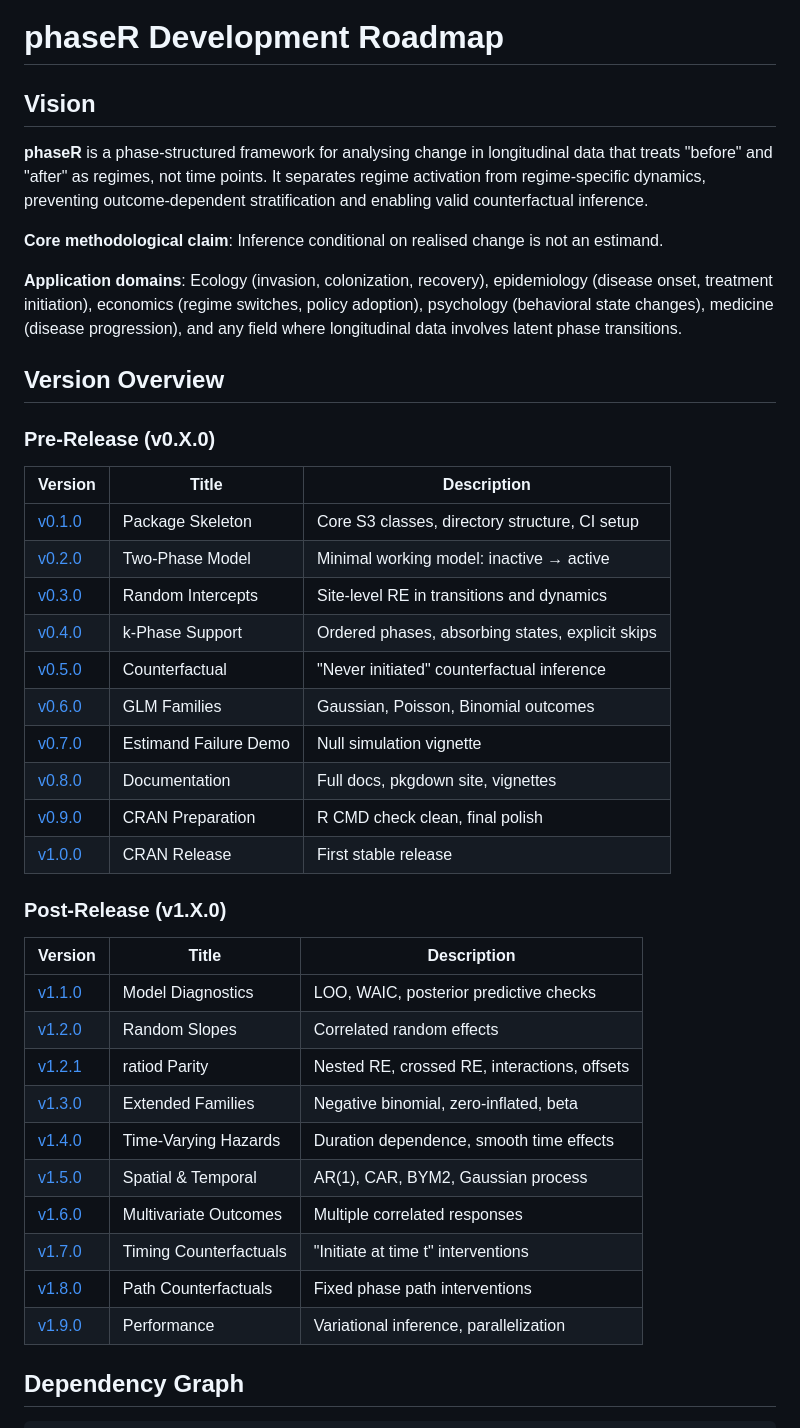
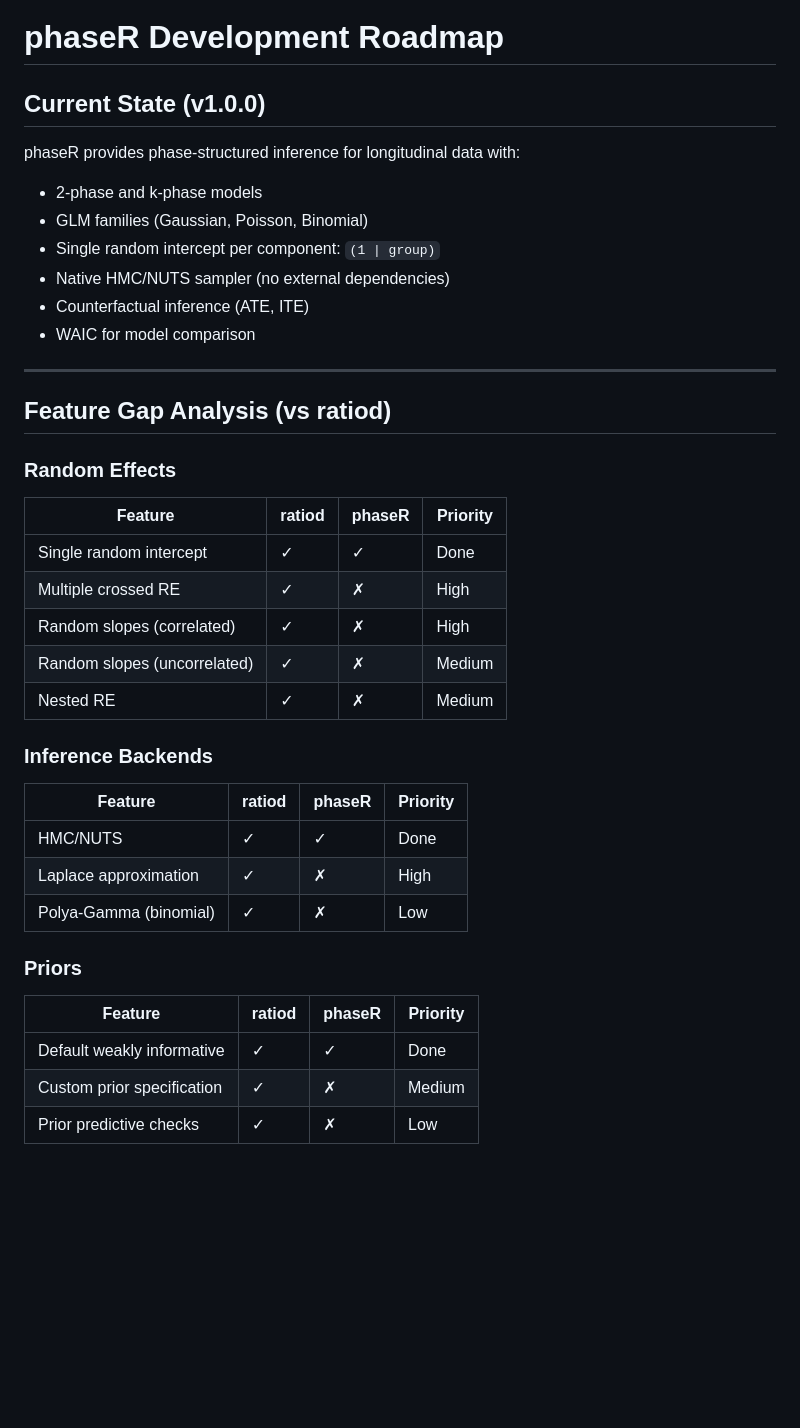
Before and after one commit to gcol33/phaseR, a Markdown page: ROADMAP.md, the part around one of its changes. GitHub-like rendering; blank space fills up the shorter version.

```diff
--- a/ROADMAP.md
+++ b/ROADMAP.md
@@ -1,44 +1,42 @@
 # phaseR Development Roadmap
 
-## Vision
+## Current State (v1.0.0)
 
-**phaseR** is a phase-structured framework for analysing change in longitudinal data that treats "before" and "after" as regimes, not time points. It separates regime activation from regime-specific dynamics, preventing outcome-dependent stratification and enabling valid counterfactual inference.
+phaseR provides phase-structured inference for longitudinal data with:
+- 2-phase and k-phase models
+- GLM families (Gaussian, Poisson, Binomial)
+- Single random intercept per component: `(1 | group)`
+- Native HMC/NUTS sampler (no external dependencies)
+- Counterfactual inference (ATE, ITE)
+- WAIC for model comparison
 
-**Core methodological claim**: Inference conditional on realised change is not an estimand.
+---
 
-**Application domains**: Ecology (invasion, colonization, recovery), epidemiology (disease onset, treatment initiation), economics (regime switches, policy adoption), psychology (behavioral state changes), medicine (disease progression), and any field where longitudinal data involves latent phase transitions.
+## Feature Gap Analysis (vs ratiod)
 
-## Version Overview
+### Random Effects
 
-### Pre-Release (v0.X.0)
+| Feature | ratiod | phaseR | Priority |
+|---------|--------|--------|----------|
+| Single random intercept | ✓ | ✓ | Done |
+| Multiple crossed RE | ✓ | ✗ | High |
+| Random slopes (correlated) | ✓ | ✗ | High |
+| Random slopes (uncorrelated) | ✓ | ✗ | Medium |
+| Nested RE | ✓ | ✗ | Medium |
 
-| Version | Title | Description |
-|---------|-------|-------------|
-| [v0.1.0](docs/roadmap/v0.1.0-skeleton.md) | Package Skeleton | Core S3 classes, directory structure, CI setup |
-| [v0.2.0](docs/roadmap/v0.2.0-two-phase.md) | Two-Phase Model | Minimal working model: inactive → active |
-| [v0.3.0](docs/roadmap/v0.3.0-random-intercepts.md) | Random Intercepts | Site-level RE in transitions and dynamics |
-| [v0.4.0](docs/roadmap/v0.4.0-k-phase.md) | k-Phase Support | Ordered phases, absorbing states, explicit skips |
-| [v0.5.0](docs/roadmap/v0.5.0-counterfactual.md) | Counterfactual | "Never initiated" counterfactual inference |
-| [v0.6.0](docs/roadmap/v0.6.0-families.md) | GLM Families | Gaussian, Poisson, Binomial outcomes |
-| [v0.7.0](docs/roadmap/v0.7.0-estimand-vignette.md) | Estimand Failure Demo | Null simulation vignette |
-| [v0.8.0](docs/roadmap/v0.8.0-documentation.md) | Documentation | Full docs, pkgdown site, vignettes |
-| [v0.9.0](docs/roadmap/v0.9.0-cran-prep.md) | CRAN Preparation | R CMD check clean, final polish |
-| [v1.0.0](docs/roadmap/v1.0.0-release.md) | CRAN Release | First stable release |
+### Inference Backends
 
-### Post-Release (v1.X.0)
+| Feature | ratiod | phaseR | Priority |
+|---------|--------|--------|----------|
+| HMC/NUTS | ✓ | ✓ | Done |
+| Laplace approximation | ✓ | ✗ | High |
+| Polya-Gamma (binomial) | ✓ | ✗ | Low |
 
-| Version | Title | Description |
-|---------|-------|-------------|
-| [v1.1.0](docs/roadmap/v1.1.0-diagnostics.md) | Model Diagnostics | LOO, WAIC, posterior predictive checks |
-| [v1.2.0](docs/roadmap/v1.2.0-random-slopes.md) | Random Slopes | Correlated random effects |
-| [v1.2.1](docs/roadmap/v1.2.1-ratiod-parity.md) | ratiod Parity | Nested RE, crossed RE, interactions, offsets |
-| [v1.3.0](docs/roadmap/v1.3.0-extended-families.md) | Extended Families | Negative binomial, zero-inflated, beta |
-| [v1.4.0](docs/roadmap/v1.4.0-time-varying-hazards.md) | Time-Varying Hazards | Duration dependence, smooth time effects |
-| [v1.5.0](docs/roadmap/v1.5.0-spatial-temporal.md) | Spatial & Temporal | AR(1), CAR, BYM2, Gaussian process |
-| [v1.6.0](docs/roadmap/v1.6.0-multivariate.md) | Multivariate Outcomes | Multiple correlated responses |
-| [v1.7.0](docs/roadmap/v1.7.0-timing-counterfactuals.md) | Timing Counterfactuals | "Initiate at time t" interventions |
-| [v1.8.0](docs/roadmap/v1.8.0-path-counterfactuals.md) | Path Counterfactuals | Fixed phase path interventions |
-| [v1.9.0](docs/roadmap/v1.9.0-performance.md) | Performance | Variational inference, parallelization |
+### Priors
 
-## Dependency Graph
+| Feature | ratiod | phaseR | Priority |
+|---------|--------|--------|----------|
+| Default weakly informative | ✓ | ✓ | Done |
+| Custom prior specification | ✓ | ✗ | Medium |
+| Prior predictive checks | ✓ | ✗ | Low |
 
```
Also changed, not shown: other parts of ROADMAP.md (+227 -117 lines).
